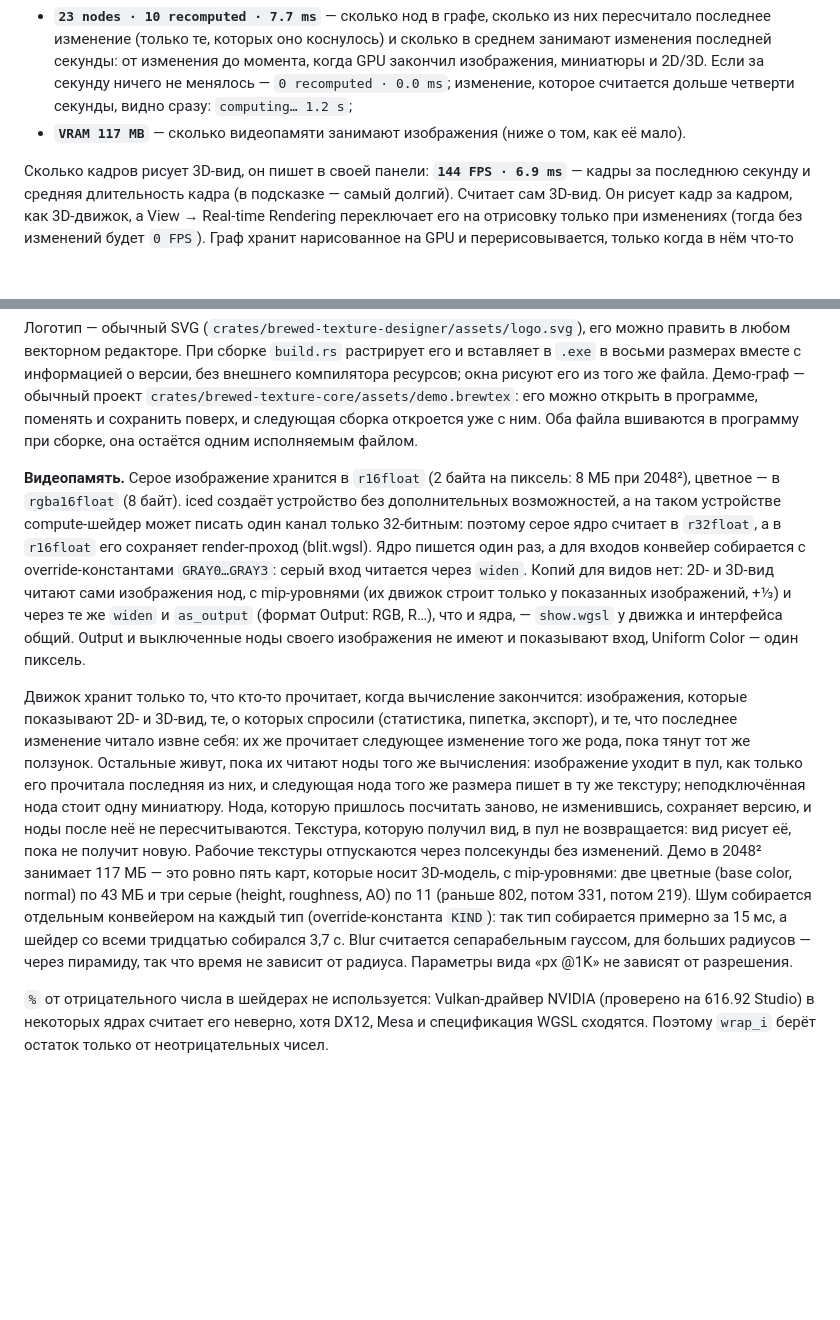
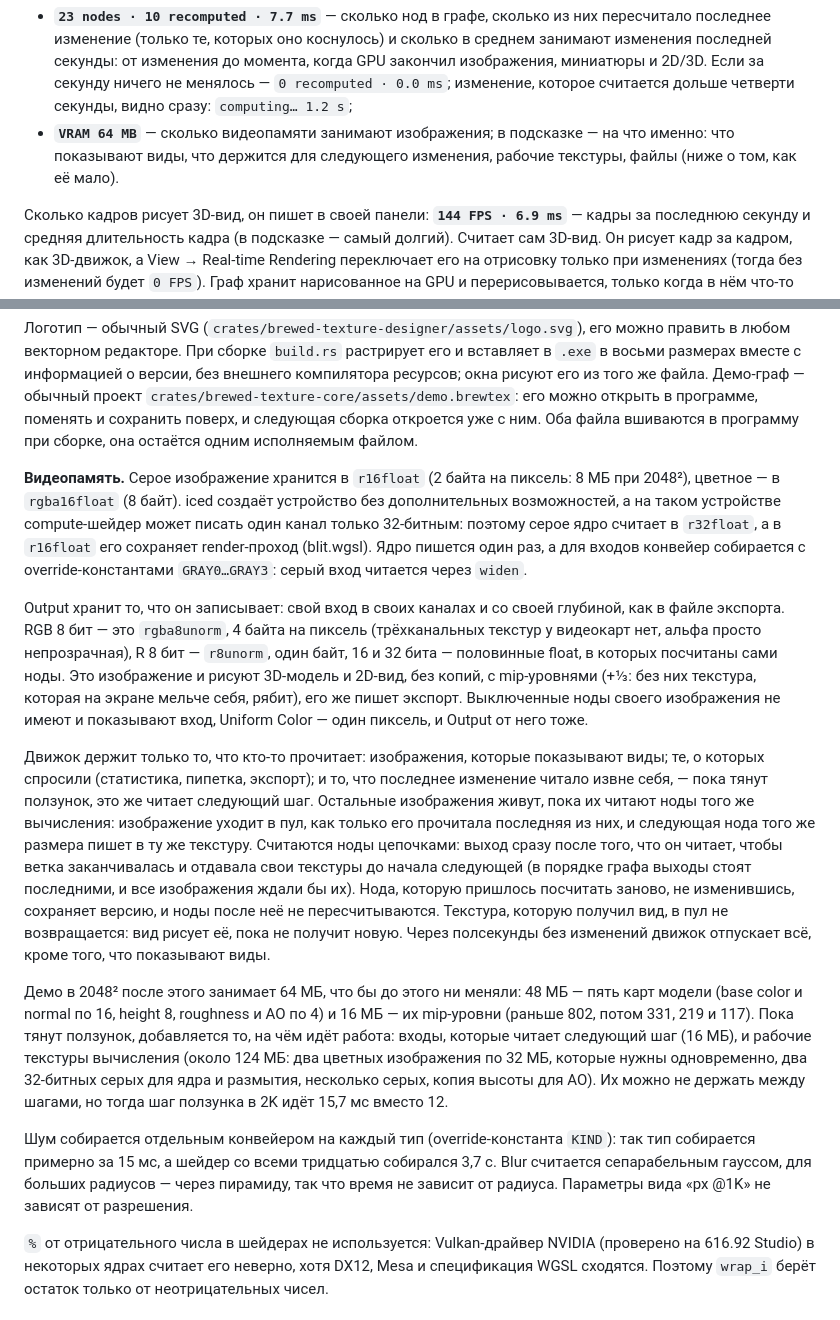
Before and after one commit to wtfmydarling/BrewedTextureDesigner, a Markdown page: README.md, 2 parts joined by grey strips. Rendered like a GitHub page; blank space fills up the shorter version.

```diff
--- a/README.md
+++ b/README.md
@@ -36,7 +36,7 @@ cargo run --release
 
 Строка состояния слева показывает сообщения («Saved …», ошибки) и несколько секунд спустя пустеет. Справа, вплотную и без пустых полей, — что происходит прямо сейчас, за последнюю секунду; старше секунды там ничего не бывает:
 - **`23 nodes · 10 recomputed · 7.7 ms`** — сколько нод в графе, сколько из них пересчитало последнее изменение (только те, которых оно коснулось) и сколько в среднем занимают изменения последней секунды: от изменения до момента, когда GPU закончил изображения, миниатюры и 2D/3D. Если за секунду ничего не менялось — `0 recomputed · 0.0 ms`; изменение, которое считается дольше четверти секунды, видно сразу: `computing… 1.2 s`;
-- **`VRAM 117 MB`** — сколько видеопамяти занимают изображения (ниже о том, как её мало).
+- **`VRAM 64 MB`** — сколько видеопамяти занимают изображения; в подсказке — на что именно: что показывают виды, что держится для следующего изменения, рабочие текстуры, файлы (ниже о том, как её мало).
 
 Сколько кадров рисует 3D-вид, он пишет в своей панели: **`144 FPS · 6.9 ms`** — кадры за последнюю секунду и средняя длительность кадра (в подсказке — самый долгий). Считает сам 3D-вид. Он рисует кадр за кадром, как 3D-движок, а View → Real-time Rendering переключает его на отрисовку только при изменениях (тогда без изменений будет `0 FPS`). Граф хранит нарисованное на GPU и перерисовывается, только когда в нём что-то поменялось, поэтому кадр интерфейса стоит на CPU около 0,05 мс.
 
@@ -153,9 +153,15 @@ PipeWire подгружается только там, где без него н
 
 Логотип — обычный SVG (`crates/brewed-texture-designer/assets/logo.svg`), его можно править в любом векторном редакторе. При сборке `build.rs` растрирует его и вставляет в `.exe` в восьми размерах вместе с информацией о версии, без внешнего компилятора ресурсов; окна рисуют его из того же файла. Демо-граф — обычный проект `crates/brewed-texture-core/assets/demo.brewtex`: его можно открыть в программе, поменять и сохранить поверх, и следующая сборка откроется уже с ним. Оба файла вшиваются в программу при сборке, она остаётся одним исполняемым файлом.
 
-**Видеопамять.** Серое изображение хранится в `r16float` (2 байта на пиксель: 8 МБ при 2048²), цветное — в `rgba16float` (8 байт). iced создаёт устройство без дополнительных возможностей, а на таком устройстве compute-шейдер может писать один канал только 32-битным: поэтому серое ядро считает в `r32float`, а в `r16float` его сохраняет render-проход (blit.wgsl). Ядро пишется один раз, а для входов конвейер собирается с override-константами `GRAY0…GRAY3`: серый вход читается через `widen`. Копий для видов нет: 2D- и 3D-вид читают сами изображения нод, с mip-уровнями (их движок строит только у показанных изображений, +⅓) и через те же `widen` и `as_output` (формат Output: RGB, R…), что и ядра, — `show.wgsl` у движка и интерфейса общий. Output и выключенные ноды своего изображения не имеют и показывают вход, Uniform Color — один пиксель.
+**Видеопамять.** Серое изображение хранится в `r16float` (2 байта на пиксель: 8 МБ при 2048²), цветное — в `rgba16float` (8 байт). iced создаёт устройство без дополнительных возможностей, а на таком устройстве compute-шейдер может писать один канал только 32-битным: поэтому серое ядро считает в `r32float`, а в `r16float` его сохраняет render-проход (blit.wgsl). Ядро пишется один раз, а для входов конвейер собирается с override-константами `GRAY0…GRAY3`: серый вход читается через `widen`.
 
-Движок хранит только то, что кто-то прочитает, когда вычисление закончится: изображения, которые показывают 2D- и 3D-вид, те, о которых спросили (статистика, пипетка, экспорт), и те, что последнее изменение читало извне себя: их же прочитает следующее изменение того же рода, пока тянут тот же ползунок. Остальные живут, пока их читают ноды того же вычисления: изображение уходит в пул, как только его прочитала последняя из них, и следующая нода того же размера пишет в ту же текстуру; неподключённая нода стоит одну миниатюру. Нода, которую пришлось посчитать заново, не изменившись, сохраняет версию, и ноды после неё не пересчитываются. Текстура, которую получил вид, в пул не возвращается: вид рисует её, пока не получит новую. Рабочие текстуры отпускаются через полсекунды без изменений. Демо в 2048² занимает 117 МБ — это ровно пять карт, которые носит 3D-модель, с mip-уровнями: две цветные (base color, normal) по 43 МБ и три серые (height, roughness, AO) по 11 (раньше 802, потом 331, потом 219). Шум собирается отдельным конвейером на каждый тип (override-константа `KIND`): так тип собирается примерно за 15 мс, а шейдер со всеми тридцатью собирался 3,7 с. Blur считается сепарабельным гауссом, для больших радиусов — через пирамиду, так что время не зависит от радиуса. Параметры вида «px @1K» не зависят от разрешения.
+Output хранит то, что он записывает: свой вход в своих каналах и со своей глубиной, как в файле экспорта. RGB 8 бит — это `rgba8unorm`, 4 байта на пиксель (трёхканальных текстур у видеокарт нет, альфа просто непрозрачная), R 8 бит — `r8unorm`, один байт, 16 и 32 бита — половинные float, в которых посчитаны сами ноды. Это изображение и рисуют 3D-модель и 2D-вид, без копий, с mip-уровнями (+⅓: без них текстура, которая на экране мельче себя, рябит), его же пишет экспорт. Выключенные ноды своего изображения не имеют и показывают вход, Uniform Color — один пиксель, и Output от него тоже.
+
+Движок держит только то, что кто-то прочитает: изображения, которые показывают виды; те, о которых спросили (статистика, пипетка, экспорт); и то, что последнее изменение читало извне себя, — пока тянут ползунок, это же читает следующий шаг. Остальные изображения живут, пока их читают ноды того же вычисления: изображение уходит в пул, как только его прочитала последняя из них, и следующая нода того же размера пишет в ту же текстуру. Считаются ноды цепочками: выход сразу после того, что он читает, чтобы ветка заканчивалась и отдавала свои текстуры до начала следующей (в порядке графа выходы стоят последними, и все изображения ждали бы их). Нода, которую пришлось посчитать заново, не изменившись, сохраняет версию, и ноды после неё не пересчитываются. Текстура, которую получил вид, в пул не возвращается: вид рисует её, пока не получит новую. Через полсекунды без изменений движок отпускает всё, кроме того, что показывают виды.
+
+Демо в 2048² после этого занимает 64 МБ, что бы до этого ни меняли: 48 МБ — пять карт модели (base color и normal по 16, height 8, roughness и AO по 4) и 16 МБ — их mip-уровни (раньше 802, потом 331, 219 и 117). Пока тянут ползунок, добавляется то, на чём идёт работа: входы, которые читает следующий шаг (16 МБ), и рабочие текстуры вычисления (около 124 МБ: два цветных изображения по 32 МБ, которые нужны одновременно, два 32-битных серых для ядра и размытия, несколько серых, копия высоты для AO). Их можно не держать между шагами, но тогда шаг ползунка в 2K идёт 15,7 мс вместо 12.
+
+Шум собирается отдельным конвейером на каждый тип (override-константа `KIND`): так тип собирается примерно за 15 мс, а шейдер со всеми тридцатью собирался 3,7 с. Blur считается сепарабельным гауссом, для больших радиусов — через пирамиду, так что время не зависит от радиуса. Параметры вида «px @1K» не зависят от разрешения.
 
 `%` от отрицательного числа в шейдерах не используется: Vulkan-драйвер NVIDIA (проверено на 616.92 Studio) в некоторых ядрах считает его неверно, хотя DX12, Mesa и спецификация WGSL сходятся. Поэтому `wrap_i` берёт остаток только от неотрицательных чисел.
 
```
Also changed, not shown: docs/screenshot.png, docs/views.png, 14 other files.
